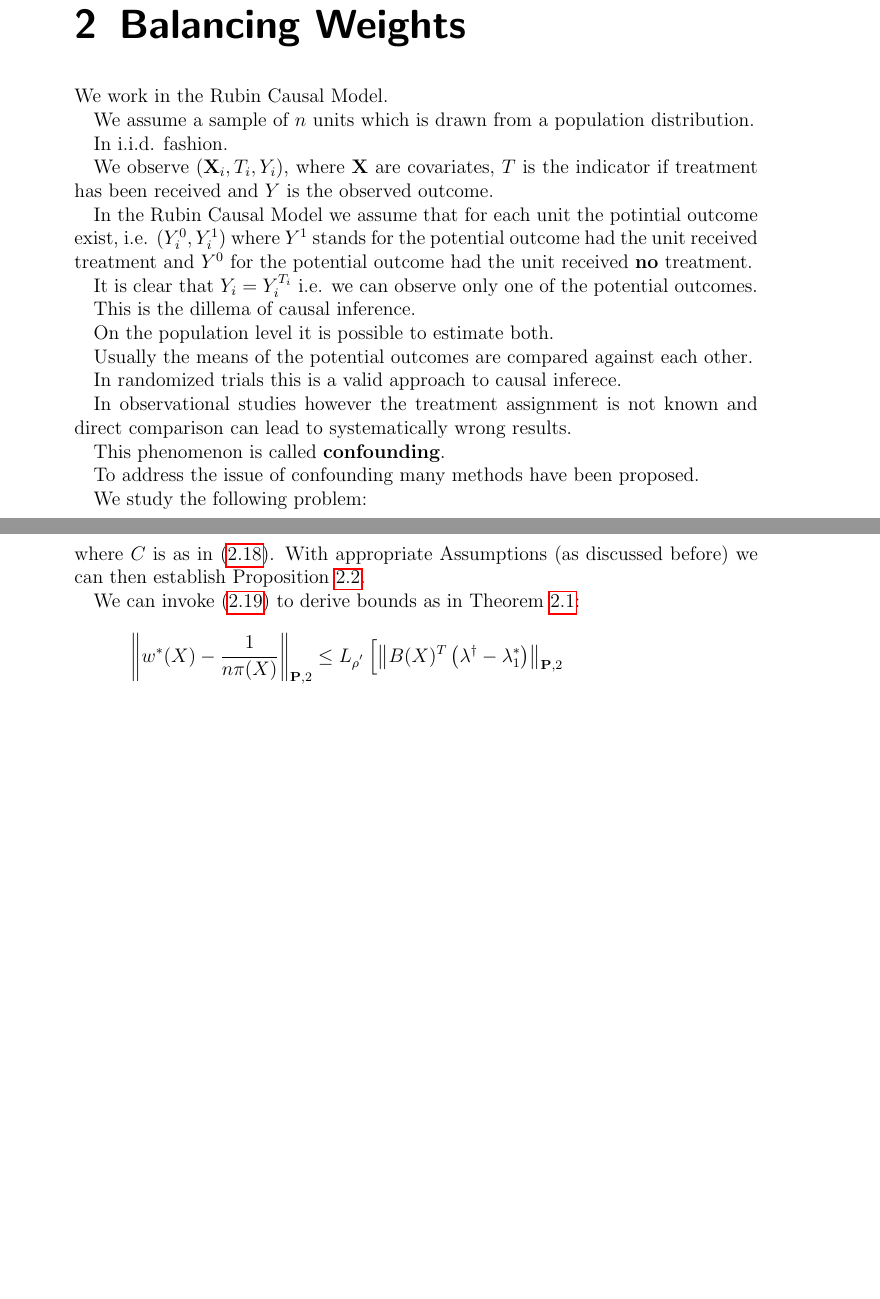
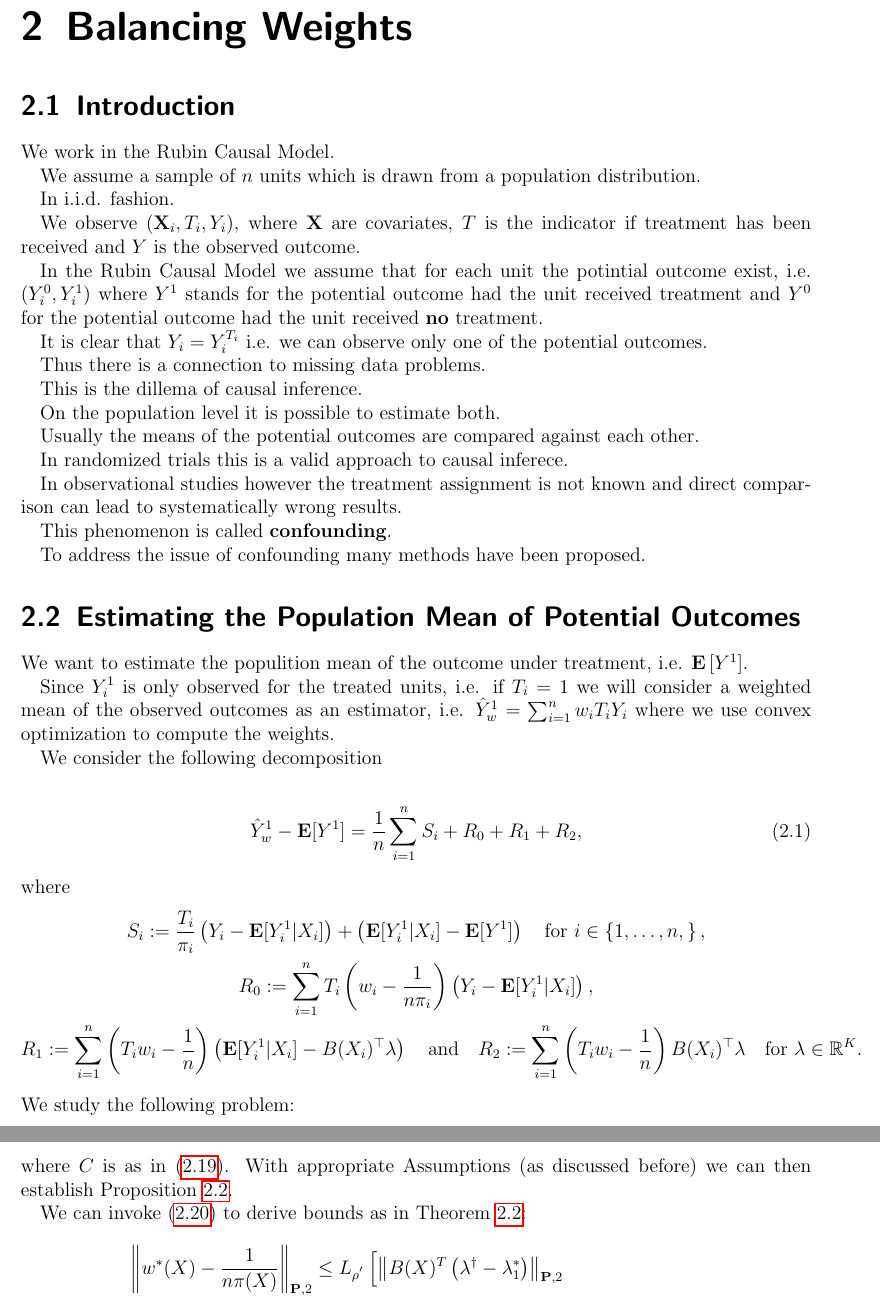
Before and after one commit to st151610/master_thesis, a LaTeX document (main.tex, which reads chapters/chapter_1/chapter_01.tex, chapters/chapter_1/introdution_ch_1.tex): two parts of pages 4 and 10 of 20 before the commit and two parts of pages 4 and 9 of 18 after it, joined at a grey line, cut so that both start at the same text, the shorter picture padded with empty space. Compiled offline with pdfLaTeX.

Commit message:
added error decomposition for weighted mean.

```diff
--- a/chapters/chapter_1/chapter_01.tex
+++ b/chapters/chapter_1/chapter_01.tex
@@ -1,5 +1,77 @@
+We want to estimate the populition mean of the outcome under treatment,
+i.e. $\E \left[ Y^1 \right]$.
 
+Since $Y_i^1$ is only observed for the treated units, i.e. if $T_i = 1$
+we will consider a weighted mean of the observed outcomes as an estimator, i.e. $\hat{Y}_w^1 = \sum_{i = 1}^{n} w_i T_i Y_i $
+where we use convex optimization to compute the weights.
 
+We consider the following decomposition
+
+\begin{gather}
+  \hat{Y}_w^1 - \E [ Y^1 ]
+  =
+  \frac{1}{n}
+  \sum_{ i = 1 }^{n} S_i
+    + R_0
+    + R_1
+    + R_2
+    ,
+\end{gather}
+where
+\begin{gather*}
+  S_i
+  :=
+  \frac{T_i}{\pi_i}
+ \left(
+    Y_i - \E [ Y^1_i | X_i ]
+ \right)
+ +
+ \left(
+    \E [ Y^1_i | X_i ] - \E [ Y^1]
+ \right)
+ \quad
+ \text{for}\
+ i \in \left\{ 1, \ldots, n, \right\}
+ ,
+ \\
+  R_0
+  :=
+  \sum_{ i = 1 }^{n}
+  T_i
+    \left(
+      w_i - \frac{1}{n \pi_i}
+    \right)
+ \left(
+    Y_i - \E [ Y^1_i | X_i ]
+ \right)
+ ,\\
+  R_1
+  :=
+  \sum_{ i = 1 }^{n}
+    \left(
+      T_i
+      w_i - \frac{1}{n}
+    \right)
+ \left(
+    \E [ Y^1_i | X_i ] - B(X_i)^\top \lambda
+ \right)
+ \quad
+ \text{and}
+ \quad
+  R_2
+  :=
+  \sum_{ i = 1 }^{n}
+    \left(
+      T_i
+      w_i - \frac{1}{n}
+    \right)
+ B(X_i)^\top \lambda
+ \quad
+ \text{for}
+ \
+ \lambda \in \R^K
+ .
+\end{gather*}
 We study the following problem:
 %%%%%%%%%%%%%%%%%%
 % PROBLEM PRIMAL %
--- a/chapters/chapter_1/introdution_ch_1.tex
+++ b/chapters/chapter_1/introdution_ch_1.tex
@@ -13,6 +13,8 @@ In the Rubin Causal Model we assume that for each unit the potintial outcome exi
 
 It is clear that $Y_i = Y_i^{T_i}$ i.e. we can observe only one of the potential outcomes.
 
+Thus there is a connection to missing data problems.
+
 This is the dillema of causal inference.
 
 On the population level it is possible to estimate both.
--- a/main.tex
+++ b/main.tex
@@ -1,7 +1,7 @@
 \documentclass[12pt]{scrreport}
 \usepackage[utf8]{inputenc}
 \usepackage{graphicx}
-\usepackage[a4paper]{geometry}
+\usepackage[a4paper, margin=2cm]{geometry}
 \usepackage{hyperref}
 \usepackage{amsmath}
 \usepackage{amsthm}
@@ -63,7 +63,9 @@
 \input{chapters/introduction.tex}
 
 \chapter{Balancing Weights}
+  \section{Introduction}
   \input{chapters/chapter_1/introdution_ch_1.tex}
+  \section{Estimating the Population Mean of Potential Outcomes}
   \input{chapters/chapter_1/chapter_01.tex}
 
 \chapter{Convex Analysis}
```
Also changed, not shown: main.pdf, 6 other files.
